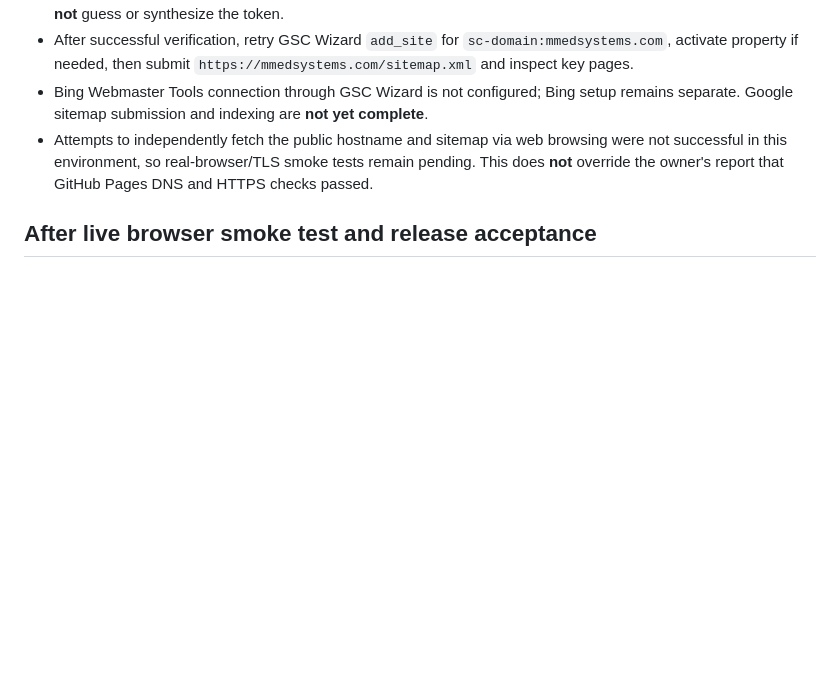
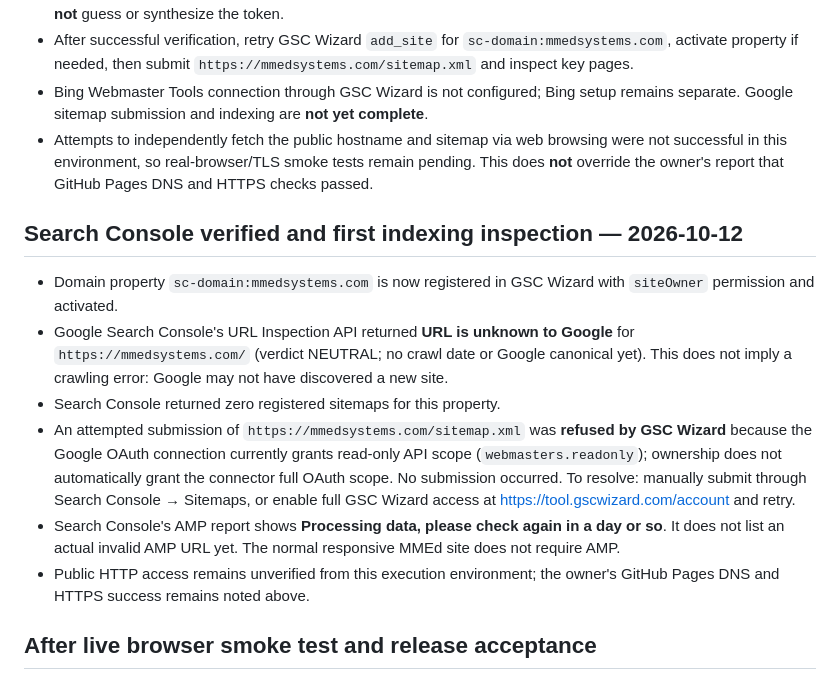
Before and after one commit to admin-st2/mmedsystems-website, a Markdown page: docs/seo-launch-checklist.md, the part around the change. GitHub-like rendering; blank space fills up the shorter version.

Commit message:
Docs: record verified Search Console property and initial indexing status

```diff
--- a/docs/seo-launch-checklist.md
+++ b/docs/seo-launch-checklist.md
@@ -41,6 +41,14 @@ The following items are historical configuration and remaining verification chec
 - Bing Webmaster Tools connection through GSC Wizard is not configured; Bing setup remains separate. Google sitemap submission and indexing are **not yet complete**.
 - Attempts to independently fetch the public hostname and sitemap via web browsing were not successful in this environment, so real-browser/TLS smoke tests remain pending. This does **not** override the owner's report that GitHub Pages DNS and HTTPS checks passed.
 
+## Search Console verified and first indexing inspection — 2026-10-12
+- Domain property `sc-domain:mmedsystems.com` is now registered in GSC Wizard with `siteOwner` permission and activated.
+- Google Search Console's URL Inspection API returned **URL is unknown to Google** for `https://mmedsystems.com/` (verdict NEUTRAL; no crawl date or Google canonical yet). This does not imply a crawling error: Google may not have discovered a new site.
+- Search Console returned zero registered sitemaps for this property.
+- An attempted submission of `https://mmedsystems.com/sitemap.xml` was **refused by GSC Wizard** because the Google OAuth connection currently grants read-only API scope (`webmasters.readonly`); ownership does not automatically grant the connector full OAuth scope. No submission occurred. To resolve: manually submit through Search Console → Sitemaps, or enable full GSC Wizard access at https://tool.gscwizard.com/account and retry.
+- Search Console's AMP report shows **Processing data, please check again in a day or so**. It does not list an actual invalid AMP URL yet. The normal responsive MMEd site does not require AMP.
+- Public HTTP access remains unverified from this execution environment; the owner's GitHub Pages DNS and HTTPS success remains noted above.
+
 ## After live browser smoke test and release acceptance
 - Validate the final served HTML titles, meta descriptions, canonical URLs and JSON-LD on desktop and mobile.
 - Verify domain ownership in Google Search Console (domain property recommended) and submit `https://mmedsystems.com/sitemap.xml`. Use URL Inspection for key pages.
```
